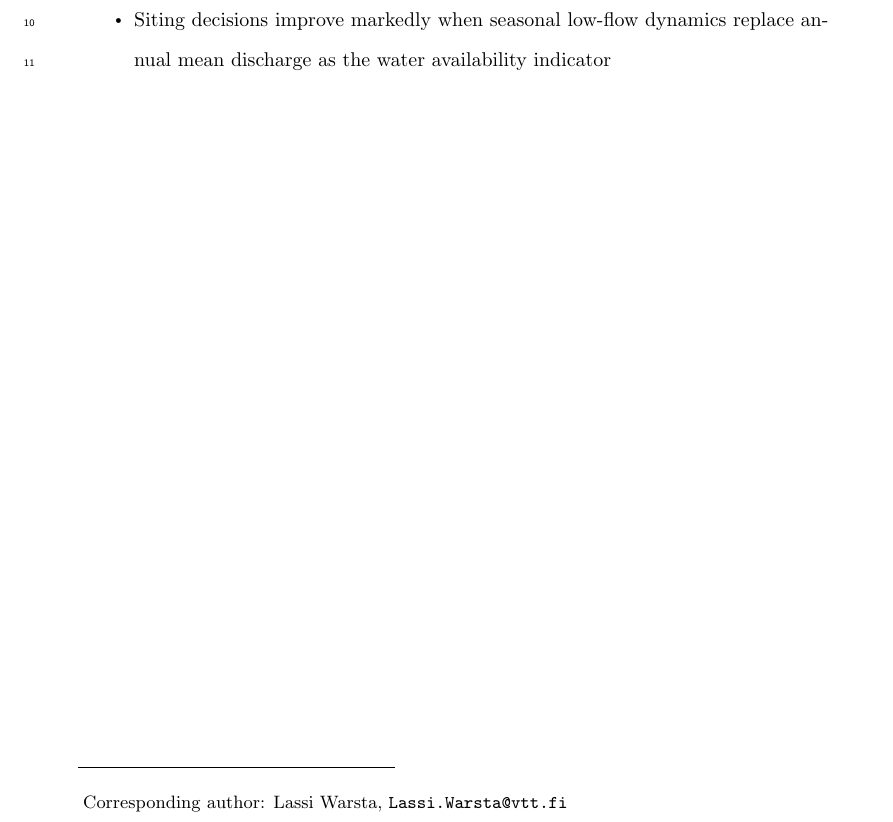
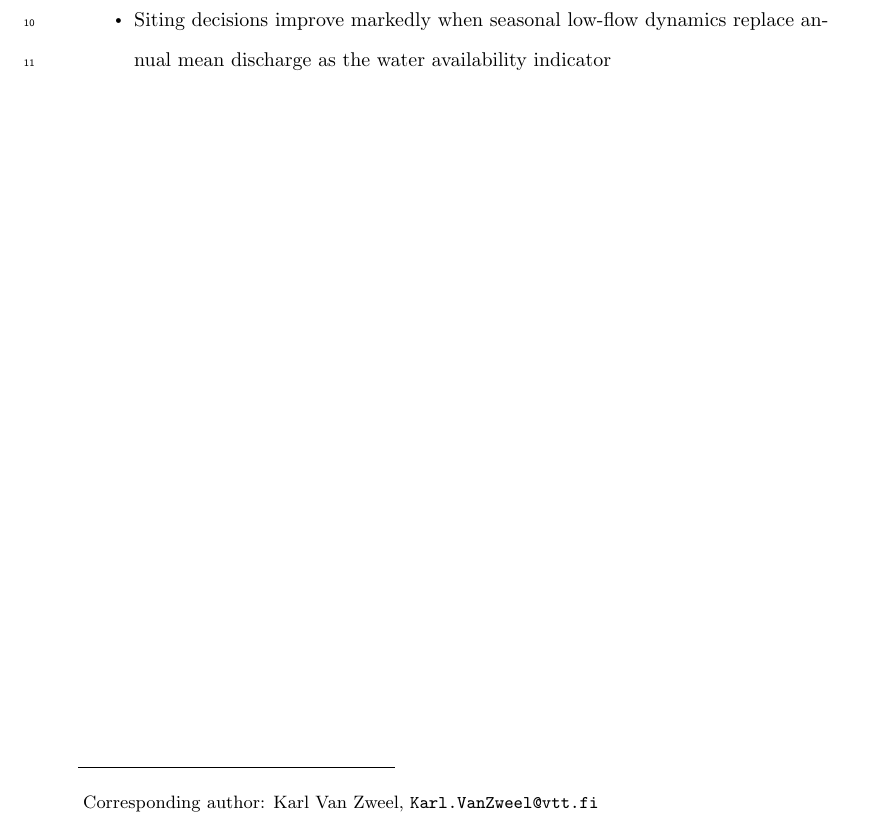
Before and after one commit to NicolausvZ/BalticSeaH2_T3.1, a LaTeX document (agujournaltemplate.tex): part of page 1 of 49, cut so that both start at the same text. Compiled offline with pdfLaTeX.

Commit message:
Reorder authors: Karl Van Zweel first, corresponding author
Swapped author order to Karl Van Zweel, Lassi Warsta, Maria Dubovik
(all VTT Technical Research Centre of Finland, Espoo) and updated the
corresponding author to Karl Van Zweel (Karl.VanZweel@vtt.fi).

Manuscript recompiled cleanly (pdflatex + bibtex, zero errors, zero
undefined references).

Co-authored-by: Copilot <223556219+Copilot@users.noreply.github.com>

```diff
--- a/agujournaltemplate.tex
+++ b/agujournaltemplate.tex
@@ -22,4 +22,5 @@
 \title{Water availability for hydrogen production in southern Finland}
 
 \authors{
+Karl Van Zweel\affil{1},
 Lassi Warsta\affil{1},
@@ -29,7 +29,7 @@ Maria Dubovik\affil{1}
 
 \affiliation{1}{VTT Technical Research Centre of Finland, Espoo, Finland}
 
-\correspondingauthor{Lassi Warsta}{Lassi.Warsta@vtt.fi}
+\correspondingauthor{Karl Van Zweel}{Karl.VanZweel@vtt.fi}
 
 \begin{keypoints}
 \item Summer and autumn low flows constrain freshwater availability in more than 58\% of southern Finland subcatchments under current conditions
```
Also changed, not shown: agujournaltemplate.tex (1 more changed lines).
